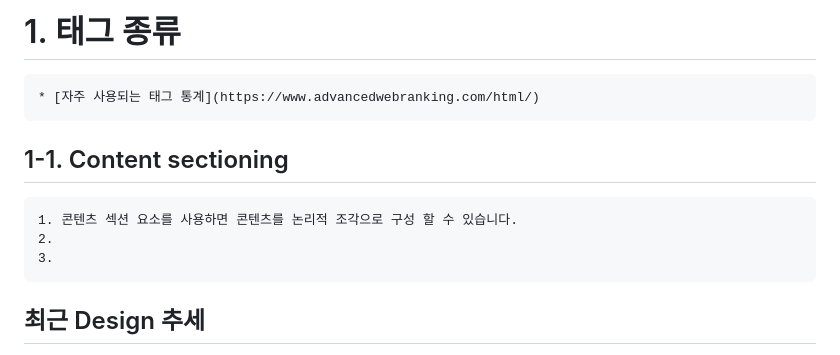
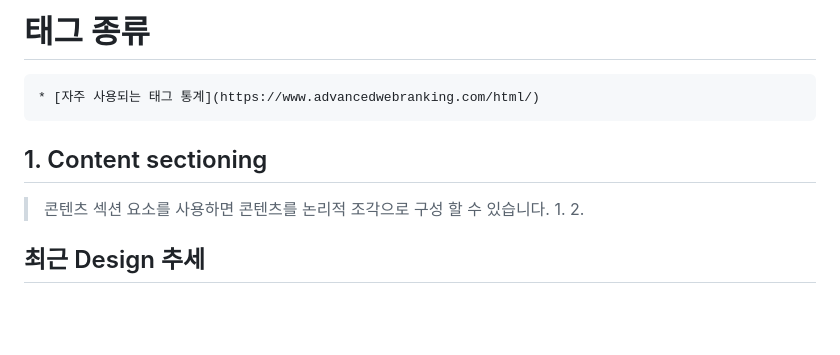
Before and after one commit to ohhapday/cas-study, a Markdown page: 00/README.md, the part around the change. GitHub-like rendering; blank space fills up the shorter version.

```diff
--- a/00/README.md
+++ b/00/README.md
@@ -1,10 +1,10 @@
-# 1. 태그 종류
+# 태그 종류
     * [자주 사용되는 태그 통계](https://www.advancedwebranking.com/html/)
 
-## 1-1. Content sectioning
-    1. 콘텐츠 섹션 요소를 사용하면 콘텐츠를 논리적 조각으로 구성 할 수 있습니다.
+## 1. Content sectioning
+> 콘텐츠 섹션 요소를 사용하면 콘텐츠를 논리적 조각으로 구성 할 수 있습니다.
+    1.
     2.
-    3.
 
 ## 최근 Design 추세
  * Material Design
```
Also changed, not shown: 00/img/캡처.JPG (added).
